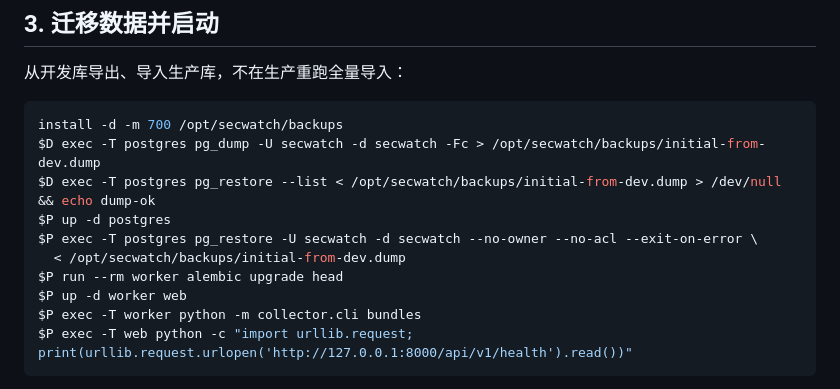
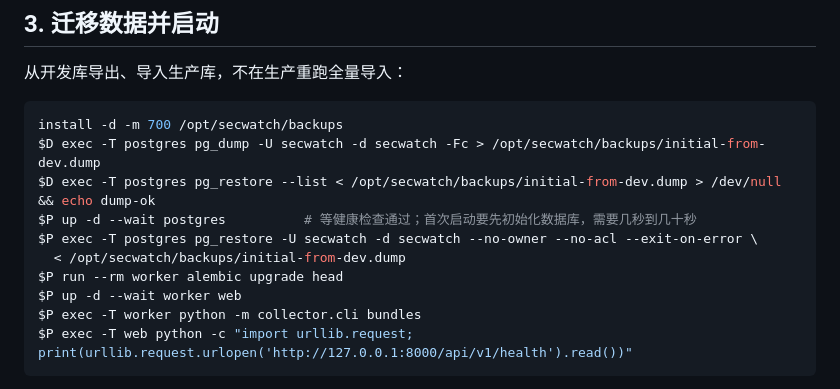
Before and after one commit to ly2u/sec, a Markdown page: docs/DEPLOY.md, the part around the change. Rendered like a GitHub page.

Commit message:
部署清单：启动数据库后等待健康检查通过再恢复数据
首次启动 PostgreSQL 需要先初始化，未就绪时立即 pg_restore 会失败（第 3 步实测）。

Co-Authored-By: Claude Opus 5.5 <noreply@anthropic.com>
Claude-Session: https://claude.ai/code/session_01QCYZgr53hJw4j3yCmZdVag

````diff
--- a/docs/DEPLOY.md
+++ b/docs/DEPLOY.md
@@ -58,11 +58,11 @@ docker network create --internal secwatch-edge
 install -d -m 700 /opt/secwatch/backups
 $D exec -T postgres pg_dump -U secwatch -d secwatch -Fc > /opt/secwatch/backups/initial-from-dev.dump
 $D exec -T postgres pg_restore --list < /opt/secwatch/backups/initial-from-dev.dump > /dev/null && echo dump-ok
-$P up -d postgres
+$P up -d --wait postgres          # 等健康检查通过；首次启动要先初始化数据库，需要几秒到几十秒
 $P exec -T postgres pg_restore -U secwatch -d secwatch --no-owner --no-acl --exit-on-error \
   < /opt/secwatch/backups/initial-from-dev.dump
 $P run --rm worker alembic upgrade head
-$P up -d worker web
+$P up -d --wait worker web
 $P exec -T worker python -m collector.cli bundles
 $P exec -T web python -c "import urllib.request; print(urllib.request.urlopen('http://127.0.0.1:8000/api/v1/health').read())"
 ```
````
